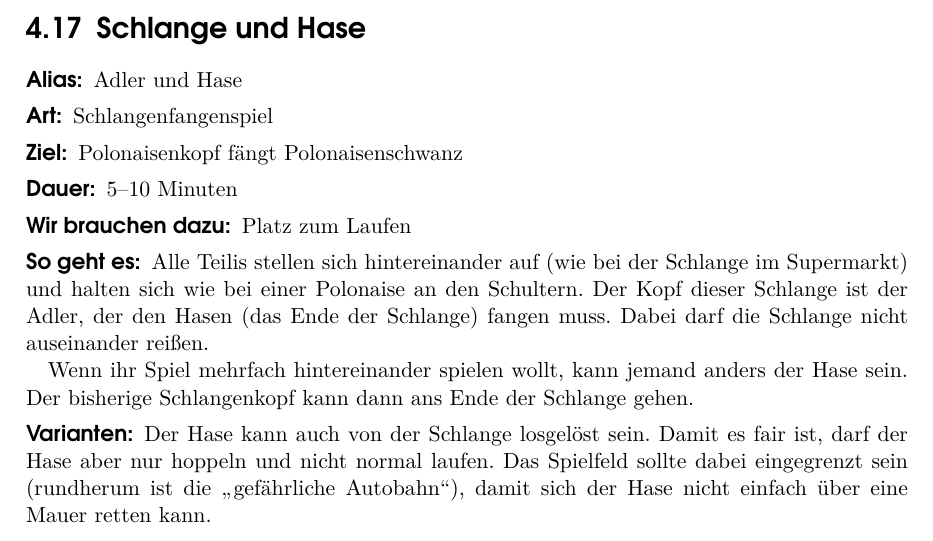
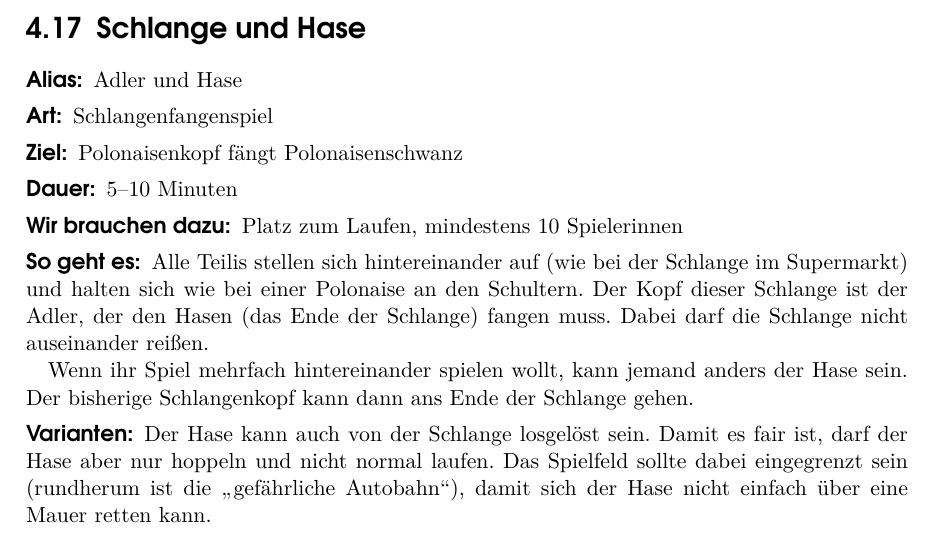
Before and after one commit to oliverklee/spielereader, a LaTeX book (spielereader.tex, which reads auflockerung.tex): part of page 23 of 76, cut so that both start at the same text. Compiled offline with pdfLaTeX.

Commit message:
[BUGFIX] Adler und Hase braucht mindestens 10 Leute

```diff
--- a/auflockerung.tex
+++ b/auflockerung.tex
@@ -258,7 +258,7 @@ Wenn die Katze die Maus fängt, vertauschen sich die Rollen: Aus Katze wird Maus
 \paragraph{Art:} Schlangenfangenspiel
 \paragraph{Ziel:} Polonaisenkopf fängt Polonaisenschwanz
 \paragraph{Dauer:} 5--10 Minuten
-\paragraph{Wir brauchen dazu:} Platz zum Laufen
+\paragraph{Wir brauchen dazu:} Platz zum Laufen, mindestens 10~Spielerinnen
 \paragraph{So geht es:} Alle Teilis stellen sich hintereinander auf (wie bei der Schlange im Supermarkt) und halten sich wie bei einer Polonaise an den Schultern. Der Kopf dieser Schlange ist der Adler, der den Hasen (das Ende der Schlange) fangen muss. Dabei darf die Schlange nicht auseinander reißen.
 
 Wenn ihr Spiel mehrfach hintereinander spielen wollt, kann jemand anders der Hase sein. Der bisherige Schlangenkopf kann dann ans Ende der Schlange gehen.
```
